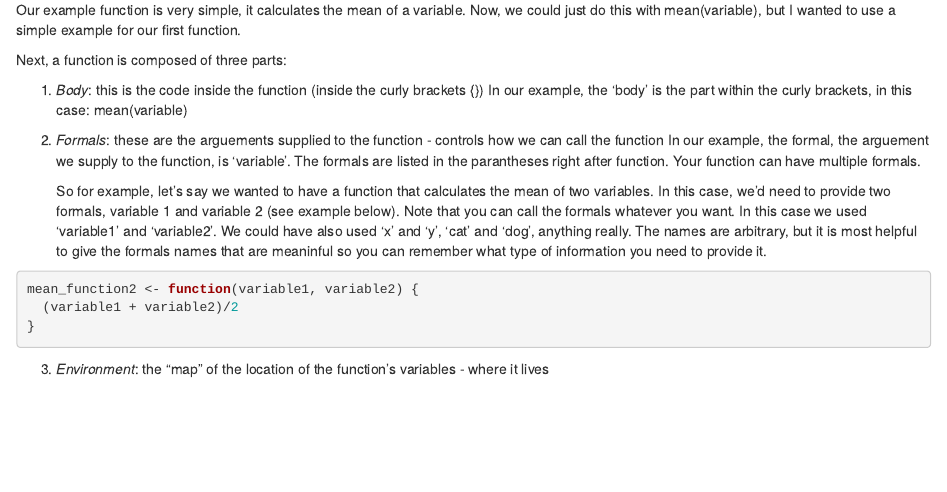
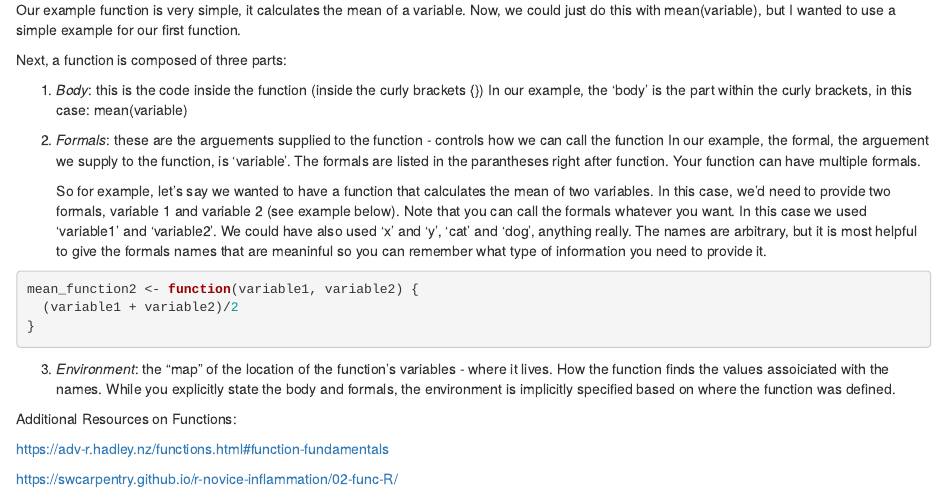
Before and after one commit to 15jennlee15/spring2019_RFinal, an R Markdown document (_posts/2019-06-03-functions/functions.Rmd): the page in a window 1100 px wide, from 640 px down. Rendered offline with R 4.5, knitr and Pandoc, with nearby package versions; drawn as R Markdown's standard HTML page in place of the format the file asks for.

Commit message:
expanded components and added resources

````diff
--- a/_posts/2019-06-03-functions/functions.Rmd
+++ b/_posts/2019-06-03-functions/functions.Rmd
@@ -71,6 +71,10 @@ mean_function2 <- function(variable1, variable2) {
   (variable1 + variable2)/2
 }
 ```
+3) *Environment*:  the "map" of the location of the function's variables - where it lives. How the function finds the     values assoiciated with the names.  While you explicitly state the body and formals, the environment is              implicitly specified based on where the function was defined.
 
+Additional Resources on Functions:
 
-3) *Environment*:  the "map" of the location of the function's variables - where it lives
+https://adv-r.hadley.nz/functions.html#function-fundamentals
+
+https://swcarpentry.github.io/r-novice-inflammation/02-func-R/
````
